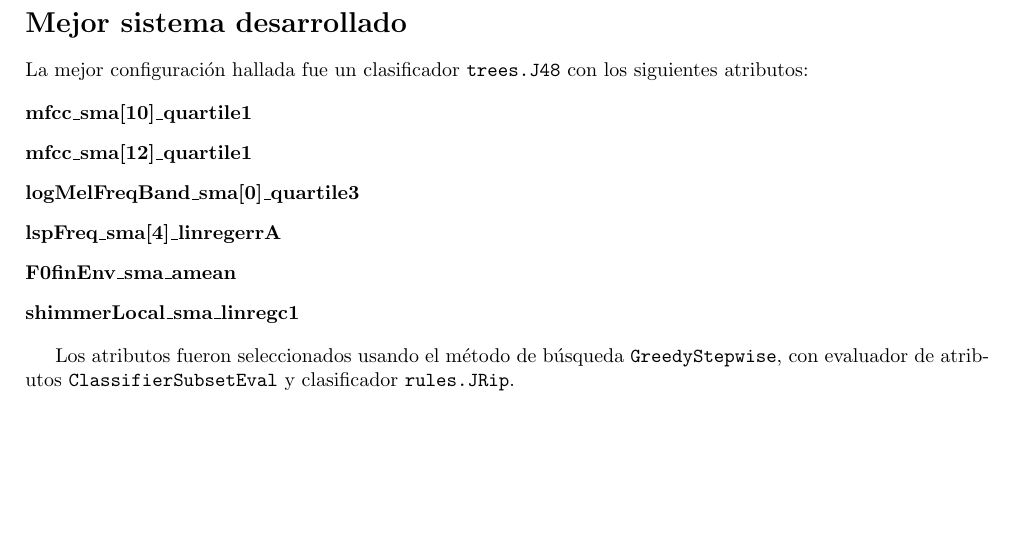
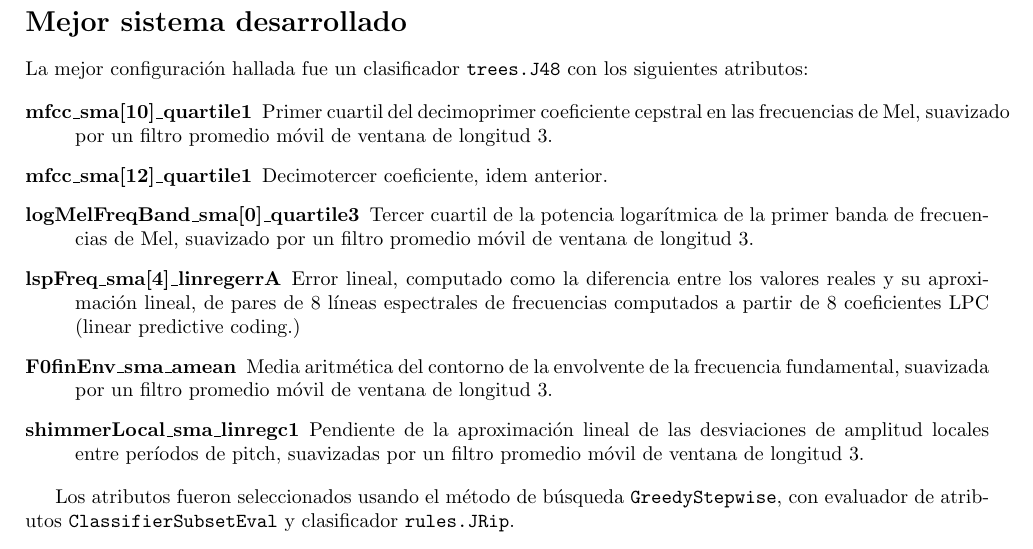
Before and after one commit to LeandroLovisolo/ITH-TP3, a LaTeX document (tp.tex): part of page 2 of 2 before the commit and part of page 2 of 3 after it, cut so that both start at the same text, the shorter picture padded with empty space. Compiled offline with pdfLaTeX.

Commit message:
Descripción de los atributos del mejor sistema desarrollado

```diff
--- a/tp.tex
+++ b/tp.tex
@@ -100,12 +100,12 @@ Se obtuvo un porcentaje de instancias correctamente clasificadas del \textbf{86.
 La mejor configuración hallada fue un clasificador \texttt{trees.J48} con los siguientes atributos:
 
 \begin{description}
-\item[mfcc\_sma{[}10{]}\_quartile1]
-\item[mfcc\_sma{[}12{]}\_quartile1]
-\item[logMelFreqBand\_sma{[}0{]}\_quartile3]
-\item[lspFreq\_sma{[}4{]}\_linregerrA]
-\item[F0finEnv\_sma\_amean]
-\item[shimmerLocal\_sma\_linregc1]
+\item[mfcc\_sma{[}10{]}\_quartile1] Primer cuartil del decimoprimer coeficiente cepstral en las frecuencias de Mel, suavizado por un filtro promedio móvil de ventana de longitud 3.
+\item[mfcc\_sma{[}12{]}\_quartile1] Decimotercer coeficiente, idem anterior.
+\item[logMelFreqBand\_sma{[}0{]}\_quartile3] Tercer cuartil de la potencia logarítmica de la primer banda de frecuencias de Mel, suavizado por un filtro promedio móvil de ventana de longitud 3.
+\item[lspFreq\_sma{[}4{]}\_linregerrA] Error lineal, computado como la diferencia entre los valores reales y su aproximación lineal, de pares de 8 líneas espectrales de frecuencias computados a partir de 8 coeficientes LPC (linear predictive coding.)
+\item[F0finEnv\_sma\_amean] Media aritmética del contorno de la envolvente de la frecuencia fundamental, suavizada por un filtro promedio móvil de ventana de longitud 3.
+\item[shimmerLocal\_sma\_linregc1] Pendiente de la aproximación lineal de las desviaciones de amplitud locales entre períodos de pitch, suavizadas por un filtro promedio móvil de ventana de longitud 3.
 \end{description}
 
 Los atributos fueron seleccionados usando el método de búsqueda \texttt{GreedyStepwise}, con evaluador de atributos \texttt{ClassifierSubsetEval} y clasificador \texttt{rules.JRip}.
```
Also changed, not shown: tp.pdf.
